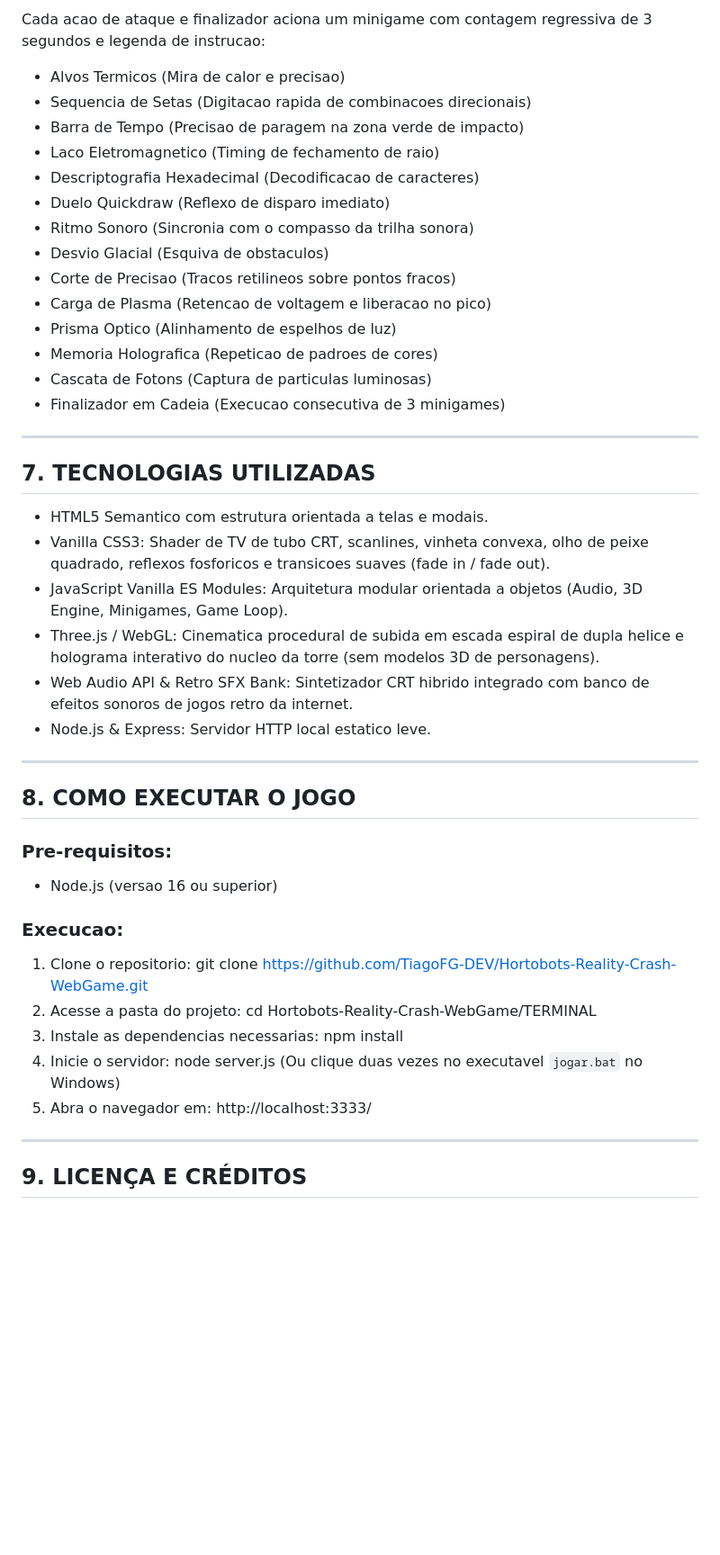
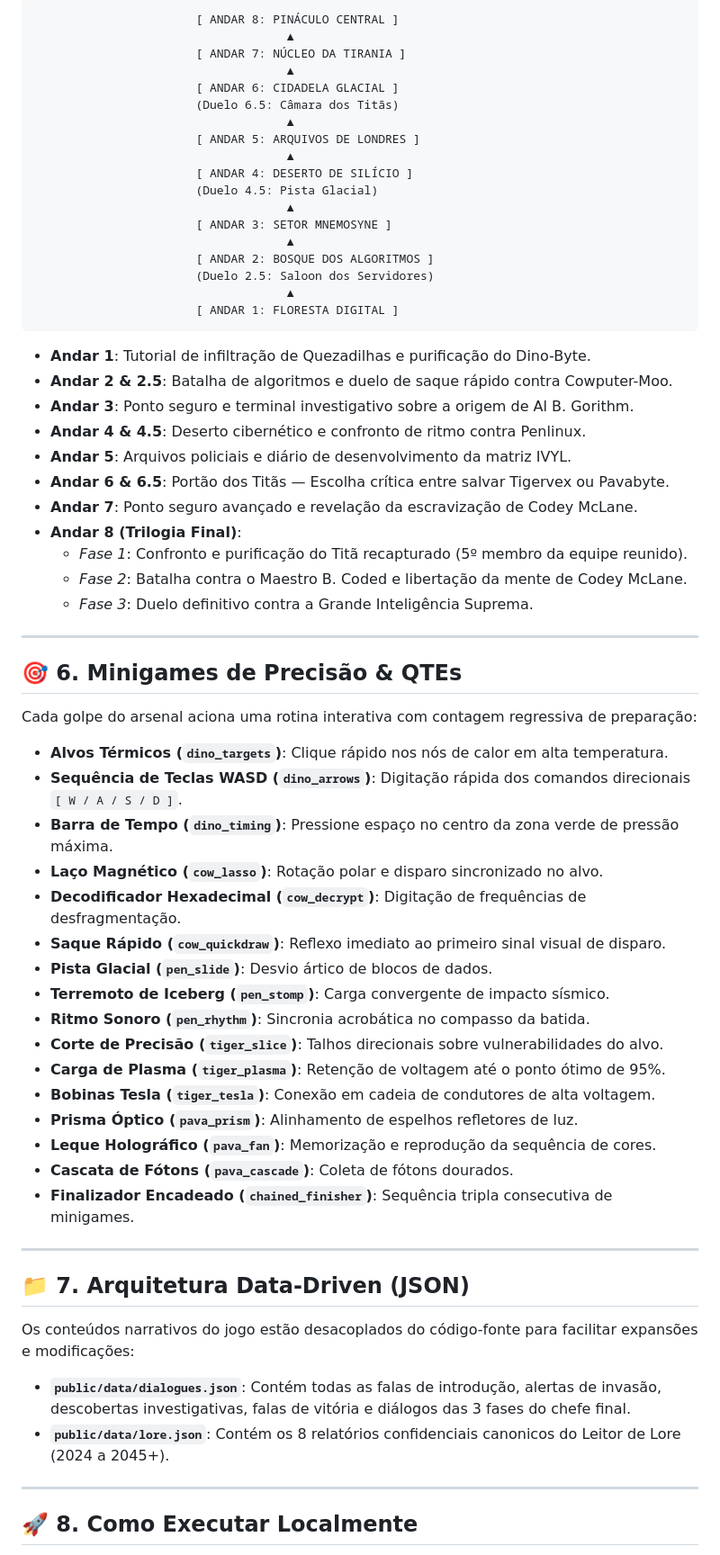
Before and after one commit to TiagoFG-DEV/Hortobots-Reality-Crash-WebGame, a Markdown page: README.md, the part around one of its changes. Shown at 90% size. Drawn GitHub-style; blank space fills up the shorter version.

````diff
--- a/README.md
+++ b/README.md
@@ -119,53 +87,70 @@ O combate ocorre no dock centralizado do terminal CRT:
 
-Cada acao de ataque e finalizador aciona um minigame com contagem regressiva de 3 segundos e legenda de instrucao:
+```
+                       [ ANDAR 8: PINÁCULO CENTRAL ]
+                                    ▲
+                       [ ANDAR 7: NÚCLEO DA TIRANIA ]
+                                    ▲
+                       [ ANDAR 6: CIDADELA GLACIAL ]
+                       (Duelo 6.5: Câmara dos Titãs)
+                                    ▲
+                       [ ANDAR 5: ARQUIVOS DE LONDRES ]
+                                    ▲
+                       [ ANDAR 4: DESERTO DE SILÍCIO ]
+                       (Duelo 4.5: Pista Glacial)
+                                    ▲
+                       [ ANDAR 3: SETOR MNEMOSYNE ]
+                                    ▲
+                       [ ANDAR 2: BOSQUE DOS ALGORITMOS ]
+                       (Duelo 2.5: Saloon dos Servidores)
+                                    ▲
+                       [ ANDAR 1: FLORESTA DIGITAL ]
+```
 
-- Alvos Termicos (Mira de calor e precisao)
-- Sequencia de Setas (Digitacao rapida de combinacoes direcionais)
-- Barra de Tempo (Precisao de paragem na zona verde de impacto)
-- Laco Eletromagnetico (Timing de fechamento de raio)
-- Descriptografia Hexadecimal (Decodificacao de caracteres)
-- Duelo Quickdraw (Reflexo de disparo imediato)
-- Ritmo Sonoro (Sincronia com o compasso da trilha sonora)
-- Desvio Glacial (Esquiva de obstaculos)
-- Corte de Precisao (Tracos retilineos sobre pontos fracos)
-- Carga de Plasma (Retencao de voltagem e liberacao no pico)
-- Prisma Optico (Alinhamento de espelhos de luz)
-- Memoria Holografica (Repeticao de padroes de cores)
-- Cascata de Fotons (Captura de particulas luminosas)
-- Finalizador em Cadeia (Execucao consecutiva de 3 minigames)
+- **Andar 1**: Tutorial de infiltração de Quezadilhas e purificação do Dino-Byte.
+- **Andar 2 & 2.5**: Batalha de algoritmos e duelo de saque rápido contra Cowputer-Moo.
+- **Andar 3**: Ponto seguro e terminal investigativo sobre a origem de Al B. Gorithm.
+- **Andar 4 & 4.5**: Deserto cibernético e confronto de ritmo contra Penlinux.
+- **Andar 5**: Arquivos policiais e diário de desenvolvimento da matriz IVYL.
+- **Andar 6 & 6.5**: Portão dos Titãs — Escolha crítica entre salvar Tigervex ou Pavabyte.
+- **Andar 7**: Ponto seguro avançado e revelação da escravização de Codey McLane.
+- **Andar 8 (Trilogia Final)**:
+  - *Fase 1*: Confronto e purificação do Titã recapturado (5º membro da equipe reunido).
+  - *Fase 2*: Batalha contra o Maestro B. Coded e libertação da mente de Codey McLane.
+  - *Fase 3*: Duelo definitivo contra a Grande Inteligência Suprema.
 
 ---
 
-## 7. TECNOLOGIAS UTILIZADAS
+## 🎯 6. Minigames de Precisão & QTEs
 
-- HTML5 Semantico com estrutura orientada a telas e modais.
-- Vanilla CSS3: Shader de TV de tubo CRT, scanlines, vinheta convexa, olho de peixe quadrado, reflexos fosforicos e transicoes suaves (fade in / fade out).
-- JavaScript Vanilla ES Modules: Arquitetura modular orientada a objetos (Audio, 3D Engine, Minigames, Game Loop).
-- Three.js / WebGL: Cinematica procedural de subida em escada espiral de dupla helice e holograma interativo do nucleo da torre (sem modelos 3D de personagens).
-- Web Audio API & Retro SFX Bank: Sintetizador CRT hibrido integrado com banco de efeitos sonoros de jogos retro da internet.
-- Node.js & Express: Servidor HTTP local estatico leve.
+Cada golpe do arsenal aciona uma rotina interativa com contagem regressiva de preparação:
+
+- **Alvos Térmicos (`dino_targets`)**: Clique rápido nos nós de calor em alta temperatura.
+- **Sequência de Teclas WASD (`dino_arrows`)**: Digitação rápida dos comandos direcionais `[ W / A / S / D ]`.
+- **Barra de Tempo (`dino_timing`)**: Pressione espaço no centro da zona verde de pressão máxima.
+- **Laço Magnético (`cow_lasso`)**: Rotação polar e disparo sincronizado no alvo.
+- **Decodificador Hexadecimal (`cow_decrypt`)**: Digitação de frequências de desfragmentação.
+- **Saque Rápido (`cow_quickdraw`)**: Reflexo imediato ao primeiro sinal visual de disparo.
+- **Pista Glacial (`pen_slide`)**: Desvio ártico de blocos de dados.
+- **Terremoto de Iceberg (`pen_stomp`)**: Carga convergente de impacto sísmico.
+- **Ritmo Sonoro (`pen_rhythm`)**: Sincronia acrobática no compasso da batida.
+- **Corte de Precisão (`tiger_slice`)**: Talhos direcionais sobre vulnerabilidades do alvo.
+- **Carga de Plasma (`tiger_plasma`)**: Retenção de voltagem até o ponto ótimo de 95%.
+- **Bobinas Tesla (`tiger_tesla`)**: Conexão em cadeia de condutores de alta voltagem.
+- **Prisma Óptico (`pava_prism`)**: Alinhamento de espelhos refletores de luz.
+- **Leque Holográfico (`pava_fan`)**: Memorização e reprodução da sequência de cores.
+- **Cascata de Fótons (`pava_cascade`)**: Coleta de fótons dourados.
+- **Finalizador Encadeado (`chained_finisher`)**: Sequência tripla consecutiva de minigames.
 
 ---
 
-## 8. COMO EXECUTAR O JOGO
+## 📁 7. Arquitetura Data-Driven (JSON)
 
-### Pre-requisitos:
-- Node.js (versao 16 ou superior)
+Os conteúdos narrativos do jogo estão desacoplados do código-fonte para facilitar expansões e modificações:
 
-### Execucao:
-1. Clone o repositorio:
-   git clone https://github.com/TiagoFG-DEV/Hortobots-Reality-Crash-WebGame.git
-2. Acesse a pasta do projeto:
-   cd Hortobots-Reality-Crash-WebGame/TERMINAL
-3. Instale as dependencias necessarias:
-   npm install
-4. Inicie o servidor:
-   node server.js
-   (Ou clique duas vezes no executavel `jogar.bat` no Windows)
-5. Abra o navegador em:
-   http://localhost:3333/
+- **`public/data/dialogues.json`**: Contém todas as falas de introdução, alertas de invasão, descobertas investigativas, falas de vitória e diálogos das 3 fases do chefe final.
+- **`public/data/lore.json`**: Contém os 8 relatórios confidenciais canonicos do Leitor de Lore (2024 a 2045+).
 
 ---
 
-## 9. LICENÇA E CRÉDITOS
+## 🚀 8. Como Executar Localmente
 
````
Also changed, not shown: other parts of README.md (+89 -93 lines).
